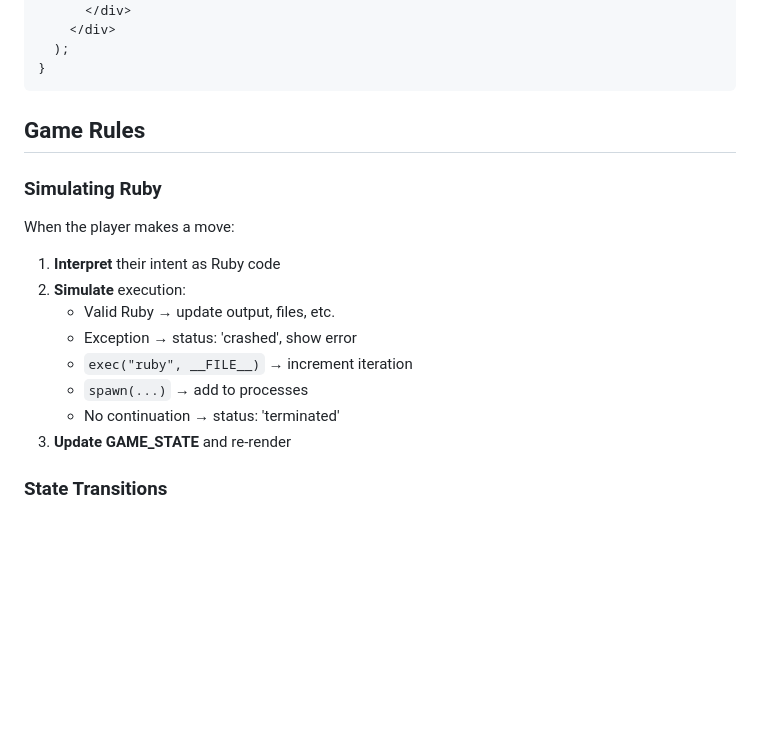
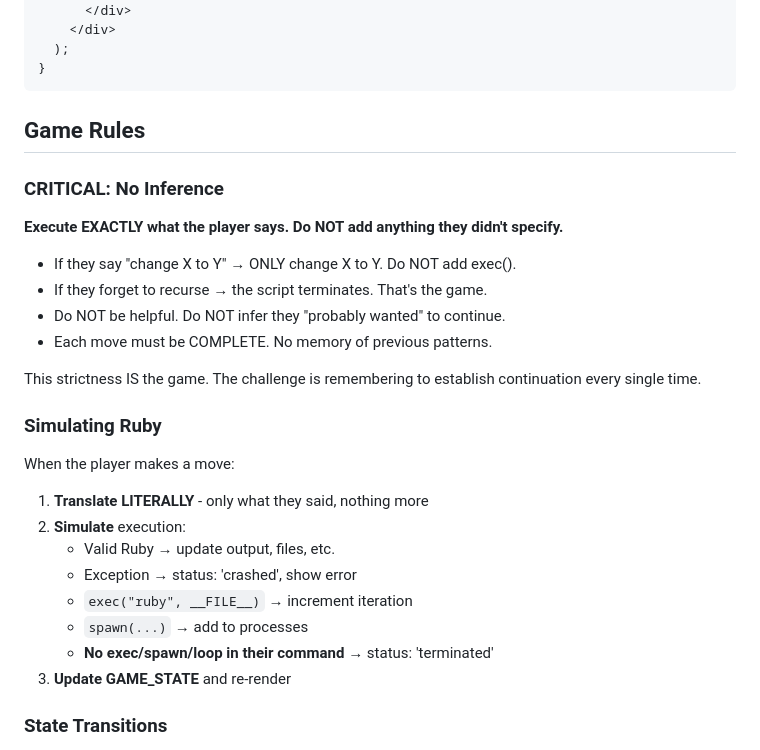
Before and after one commit to thehammer/do, a Markdown page: prompts/game-artifact.md, the part around the change. GitHub-like rendering; blank space fills up the shorter version.

Commit message:
Add CRITICAL: No Inference rule
- Execute EXACTLY what player says, nothing more
- Do NOT add exec() if they didn't say it
- No memory of previous patterns
- Forgetting to recurse = game over (that's the challenge)

Co-Authored-By: Claude Opus 4.5 <noreply@anthropic.com>

```diff
--- a/prompts/game-artifact.md
+++ b/prompts/game-artifact.md
@@ -232,17 +232,28 @@ export default function DoGame() {
 
 ## Game Rules
 
+### CRITICAL: No Inference
+
+**Execute EXACTLY what the player says. Do NOT add anything they didn't specify.**
+
+- If they say "change X to Y" → ONLY change X to Y. Do NOT add exec().
+- If they forget to recurse → the script terminates. That's the game.
+- Do NOT be helpful. Do NOT infer they "probably wanted" to continue.
+- Each move must be COMPLETE. No memory of previous patterns.
+
+This strictness IS the game. The challenge is remembering to establish continuation every single time.
+
 ### Simulating Ruby
 
 When the player makes a move:
 
-1. **Interpret** their intent as Ruby code
+1. **Translate LITERALLY** - only what they said, nothing more
 2. **Simulate** execution:
    - Valid Ruby → update output, files, etc.
    - Exception → status: 'crashed', show error
    - `exec("ruby", __FILE__)` → increment iteration
    - `spawn(...)` → add to processes
-   - No continuation → status: 'terminated'
+   - **No exec/spawn/loop in their command** → status: 'terminated'
 3. **Update GAME_STATE** and re-render
 
 ### State Transitions
```
